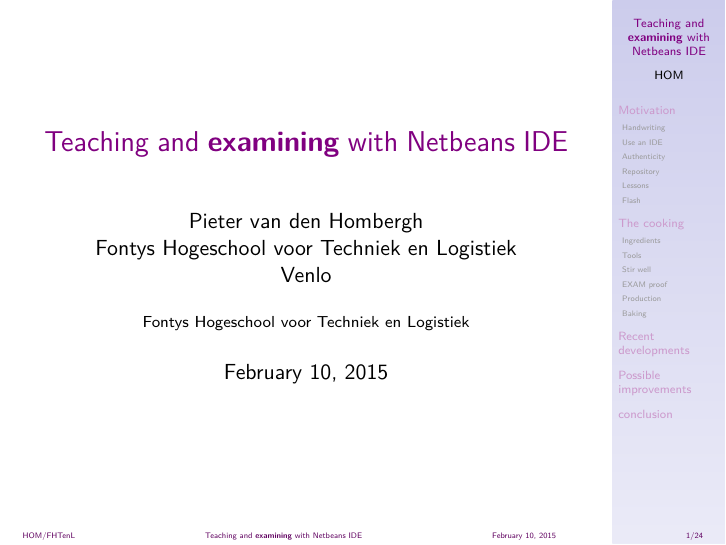
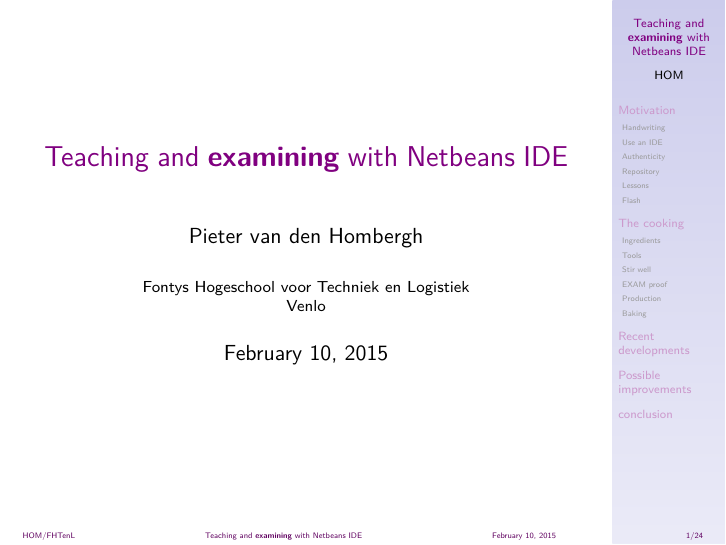
Before and after one commit to homberghp/correctorsworkbench, LaTeX slides (slides/netbeansandteaching.tex, which reads slides/sheetstyle.tex): page 1 of 24. The pictures show the PDF file slides/netbeansandteaching.pdf that the author committed with the source.

Commit message:
title page

```diff
--- a/slides/netbeansandteaching.tex
+++ b/slides/netbeansandteaching.tex
@@ -1,7 +1,7 @@
 \documentclass{beamer}
 \input{sheetstyle}
 \input{lstsettings}
-\author[HOM]{Pieter~van~den~Hombergh\\Fontys~Hogeschool~voor~Techniek~en~Logistiek\\Venlo}
+\author[HOM]{Pieter~van~den~Hombergh}
 \title{Teaching and \textbf{examining} with Netbeans IDE}
 \begin{document}
 \frame{\titlepage}
--- a/slides/sheetstyle.tex
+++ b/slides/sheetstyle.tex
@@ -52,8 +52,8 @@
 \input{sheeticons}
 \def\Red#1{{\color{red}\textbf{#1}}}
 \def\Blue#1{{\color{darkblue}\textbf{#1}}}
-\institute[FHTenL]{Fontys~Hogeschool~voor~Techniek~en~Logistiek}
-\author[FvO,\\PvdH]{Ferd~van~Odenhoven\\Pieter~van~den~Hombergh}
+\institute[FHTenL]{Fontys~Hogeschool~voor~Techniek~en~Logistiek\\Venlo}
+\author[PvdH]{Pieter~van~den~Hombergh}
 \date{\today}
 \logo{\includegraphics[height=20pt]{fontys-logo}}
 
```
Also changed, not shown: slides/netbeansandteaching.pdf.
